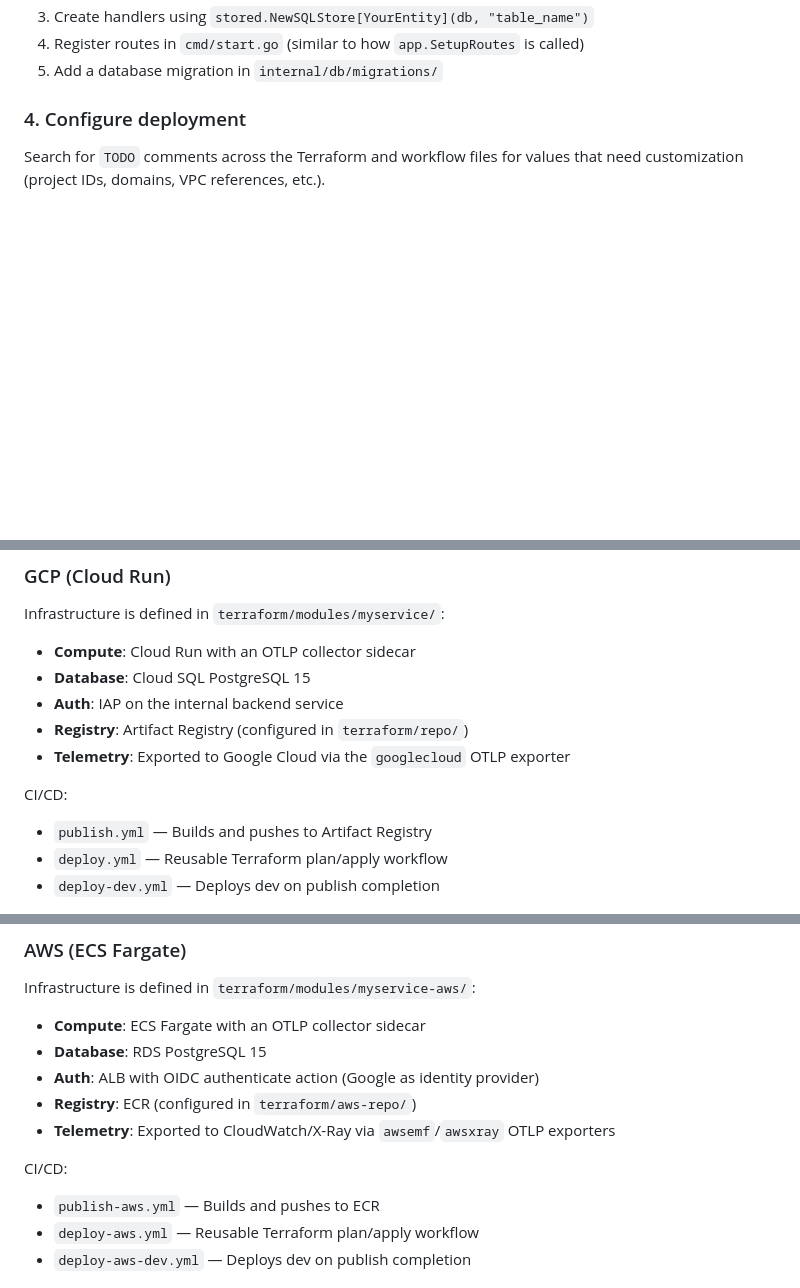
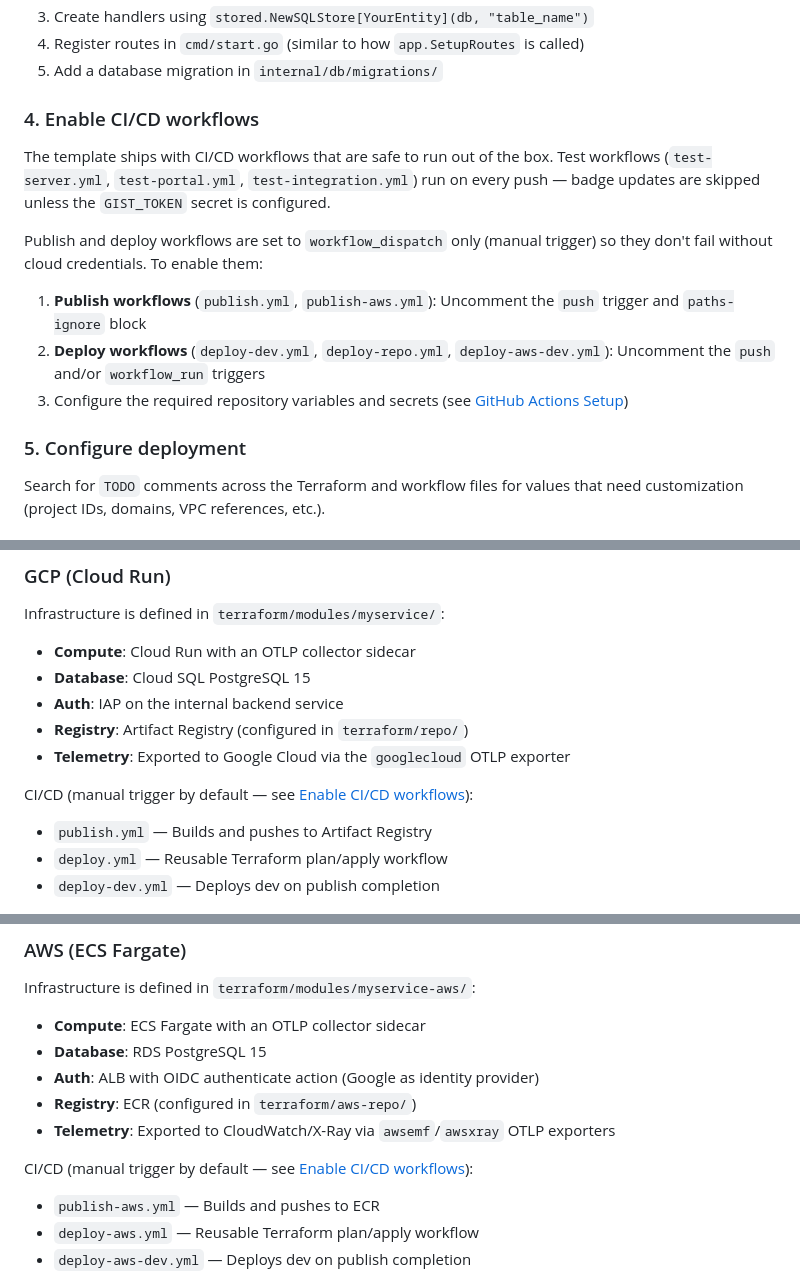
Before and after one commit to a-elgamal/backend-template, a Markdown page: README.md, 3 parts joined by grey strips. GitHub-like rendering; blank space fills up the shorter version.

Commit message:
Document CI/CD workflow setup in README
Add step 4 explaining how to enable publish/deploy workflows and
configure the optional GIST_TOKEN for badge updates.

Co-Authored-By: Claude Opus 4.6 <noreply@anthropic.com>

```diff
--- a/README.md
+++ b/README.md
@@ -67,7 +67,17 @@ The template includes a sample `app` entity in `internal/app/` demonstrating CRU
 4. Register routes in `cmd/start.go` (similar to how `app.SetupRoutes` is called)
 5. Add a database migration in `internal/db/migrations/`
 
-### 4. Configure deployment
+### 4. Enable CI/CD workflows
+
+The template ships with CI/CD workflows that are safe to run out of the box. Test workflows (`test-server.yml`, `test-portal.yml`, `test-integration.yml`) run on every push — badge updates are skipped unless the `GIST_TOKEN` secret is configured.
+
+Publish and deploy workflows are set to `workflow_dispatch` only (manual trigger) so they don't fail without cloud credentials. To enable them:
+
+1. **Publish workflows** (`publish.yml`, `publish-aws.yml`): Uncomment the `push` trigger and `paths-ignore` block
+2. **Deploy workflows** (`deploy-dev.yml`, `deploy-repo.yml`, `deploy-aws-dev.yml`): Uncomment the `push` and/or `workflow_run` triggers
+3. Configure the required repository variables and secrets (see [GitHub Actions Setup](#github-actions-setup))
+
+### 5. Configure deployment
 
 Search for `TODO` comments across the Terraform and workflow files for values that need customization (project IDs, domains, VPC references, etc.).
 
@@ -213,7 +223,7 @@ Infrastructure is defined in `terraform/modules/myservice/`:
 - **Registry**: Artifact Registry (configured in `terraform/repo/`)
 - **Telemetry**: Exported to Google Cloud via the `googlecloud` OTLP exporter
 
-CI/CD:
+CI/CD (manual trigger by default — see [Enable CI/CD workflows](#4-enable-cicd-workflows)):
 - `publish.yml` — Builds and pushes to Artifact Registry
 - `deploy.yml` — Reusable Terraform plan/apply workflow
 - `deploy-dev.yml` — Deploys dev on publish completion
@@ -228,7 +238,7 @@ Infrastructure is defined in `terraform/modules/myservice-aws/`:
 - **Registry**: ECR (configured in `terraform/aws-repo/`)
 - **Telemetry**: Exported to CloudWatch/X-Ray via `awsemf`/`awsxray` OTLP exporters
 
-CI/CD:
+CI/CD (manual trigger by default — see [Enable CI/CD workflows](#4-enable-cicd-workflows)):
 - `publish-aws.yml` — Builds and pushes to ECR
 - `deploy-aws.yml` — Reusable Terraform plan/apply workflow
 - `deploy-aws-dev.yml` — Deploys dev on publish completion
```
Also changed, not shown: other parts of README.md (+2 -0 lines).
